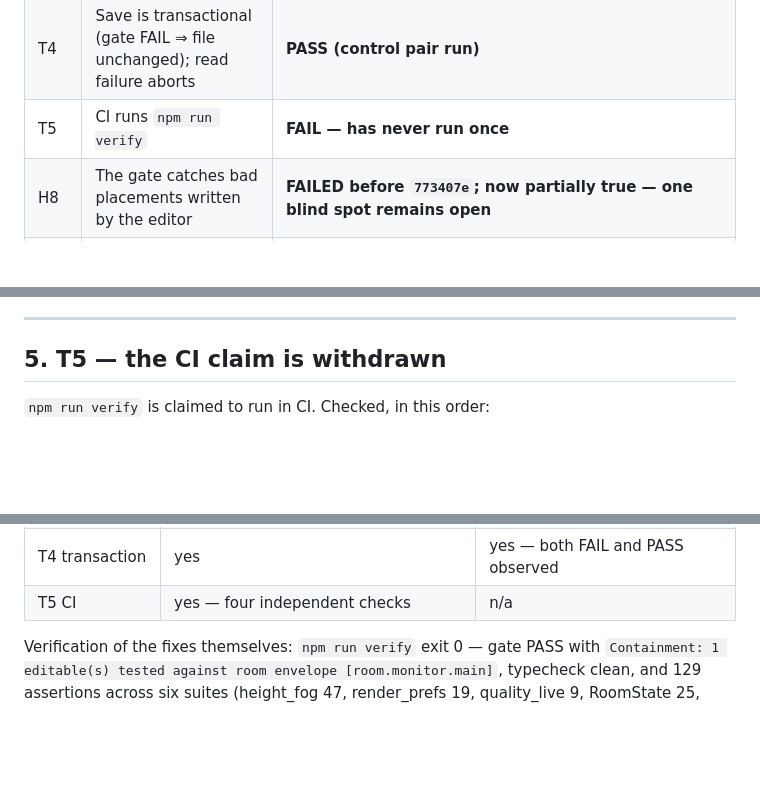
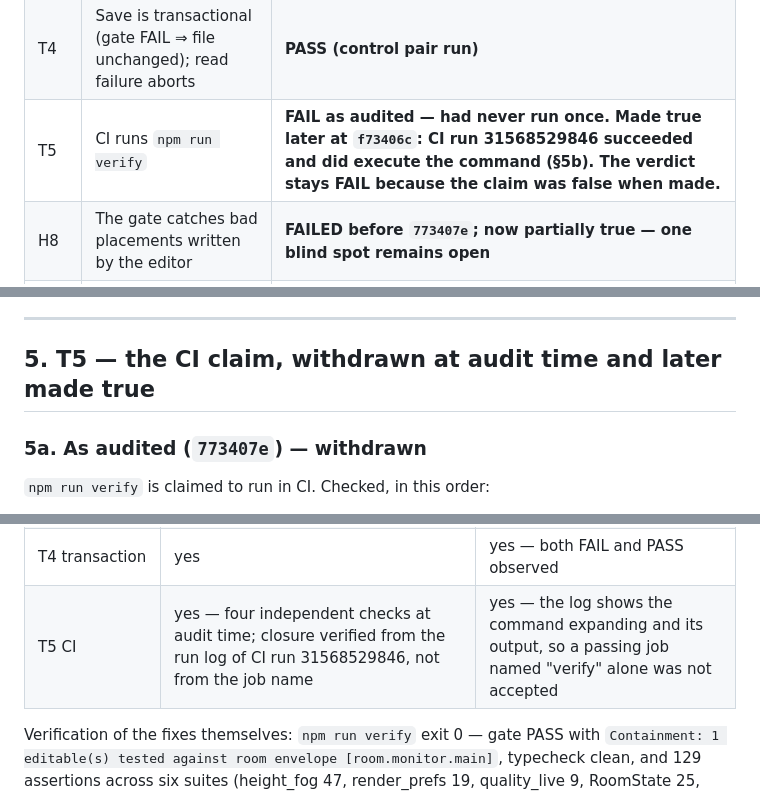
Before and after one commit to klmtseng/cyberpunk-room, a Markdown page: audit/editor_slice_audit.md, 3 parts joined by grey strips. Rendered like a GitHub page; blank space fills up the shorter version.

```diff
--- a/audit/editor_slice_audit.md
+++ b/audit/editor_slice_audit.md
@@ -34,7 +41,7 @@ builder never put up for audit but which shares the "audited" halo.
 | T2 | The editor owns input exclusively while open | **FAIL as audited — three independent escapes reproduced. Two were fixed in `773407e`; the third (O-1) needed the ownership refactor and was closed in `61d4206`. All three re-verified closed on 2026-08-12 (§2.1). The verdict stays FAIL: the claim was false when made.** |
 | T3 | Override validation is two-phase and never half-applies | **PASS as now worded; the earlier wording overclaimed** |
 | T4 | Save is transactional (gate FAIL ⇒ file unchanged); read failure aborts | **PASS (control pair run)** |
-| T5 | CI runs `npm run verify` | **FAIL — has never run once** |
+| T5 | CI runs `npm run verify` | **FAIL as audited — had never run once. Made true later at `f73406c`: CI run 31568529846 succeeded and did execute the command (§5b). The verdict stays FAIL because the claim was false when made.** |
 | H8 | The gate catches bad placements written by the editor | **FAILED before `773407e`; now partially true — one blind spot remains open** |
 | H9 | Clicking a prop in the editor selects it | **FAILED before `773407e`; now true** |
 | H10 | Saving preserves other entities' edits | **Latent FAIL as audited — closed at `8f932ae` (§4 O-3); the on-disk merge always worked, what was dropped was unsaved in-session edits of unselected entities** |
@@ -414,7 +421,9 @@ any other.
 
 ---
 
-## 5. T5 — the CI claim is withdrawn
+## 5. T5 — the CI claim, withdrawn at audit time and later made true
+
+### 5a. As audited (`773407e`) — withdrawn
 
 `npm run verify` is claimed to run in CI. Checked, in this order:
 
@@ -451,7 +506,7 @@ Nothing above is asserted without a reproduction. Explicitly:
 | O-4 orphan validation | yes — malformed doc, gate output captured | n/a |
 | O-5 baseline keys | attempted; reviewer's prediction **did not** reproduce | yes |
 | T4 transaction | yes | yes — both FAIL and PASS observed |
-| T5 CI | yes — four independent checks | n/a |
+| T5 CI | yes — four independent checks at audit time; closure verified from the run log of CI run 31568529846, not from the job name | yes — the log shows the command expanding and its output, so a passing job named "verify" alone was not accepted |
 
 Verification of the fixes themselves: `npm run verify` exit 0 — gate PASS with
 `Containment: 1 editable(s) tested against room envelope [room.monitor.main]`, typecheck
```
Also changed, not shown: other parts of audit/editor_slice_audit.md (+55 -2 lines).
